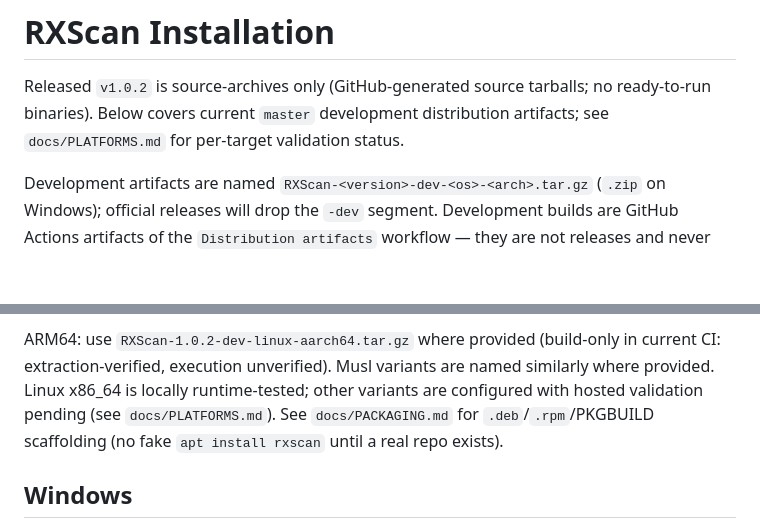
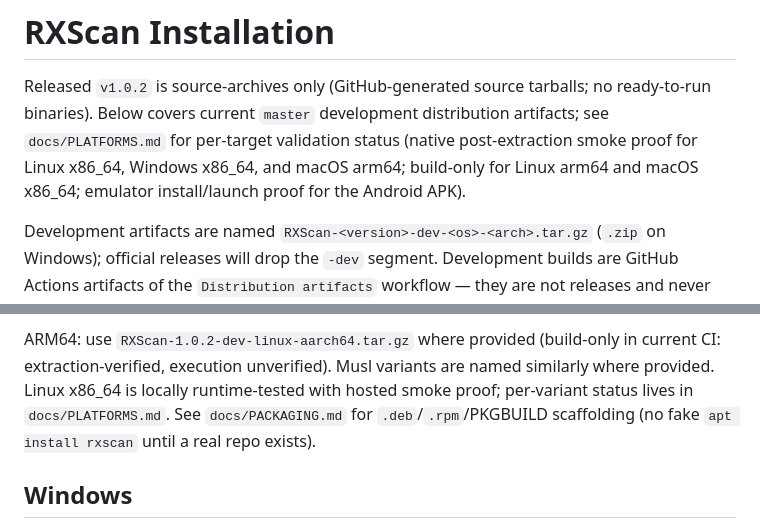
Before and after one commit to DarkRX1/RXScan, a Markdown page: docs/INSTALLATION.md, 2 parts joined by grey strips. Rendered like a GitHub page; blank space fills up the shorter version.

```diff
--- a/docs/INSTALLATION.md
+++ b/docs/INSTALLATION.md
@@ -3,7 +3,9 @@
 Released `v1.0.2` is source-archives only (GitHub-generated source
 tarballs; no ready-to-run binaries). Below covers current `master`
 development distribution artifacts; see `docs/PLATFORMS.md` for per-target
-validation status.
+validation status (native post-extraction smoke proof for Linux x86_64,
+Windows x86_64, and macOS arm64; build-only for Linux arm64 and macOS
+x86_64; emulator install/launch proof for the Android APK).
 
 Development artifacts are named `RXScan-<version>-dev-<os>-<arch>.tar.gz`
 (`.zip` on Windows); official releases will drop the `-dev` segment.
@@ -32,8 +34,8 @@ runtime sidecars (`app/`, `fingerprints/`, `search/`). Verify with
 ARM64: use `RXScan-1.0.2-dev-linux-aarch64.tar.gz` where provided
 (build-only in current CI: extraction-verified, execution unverified).
 Musl variants are named similarly where provided. Linux x86_64 is locally
-runtime-tested; other variants are configured with hosted validation pending
-(see `docs/PLATFORMS.md`). See `docs/PACKAGING.md` for `.deb`/`.rpm`/PKGBUILD
+runtime-tested with hosted smoke proof; per-variant status lives in
+`docs/PLATFORMS.md`. See `docs/PACKAGING.md` for `.deb`/`.rpm`/PKGBUILD
 scaffolding (no fake `apt install rxscan` until a real repo exists).
 
 ## Windows
```
Also changed, not shown: docs/PLATFORMS.md (+21 -13 lines).
